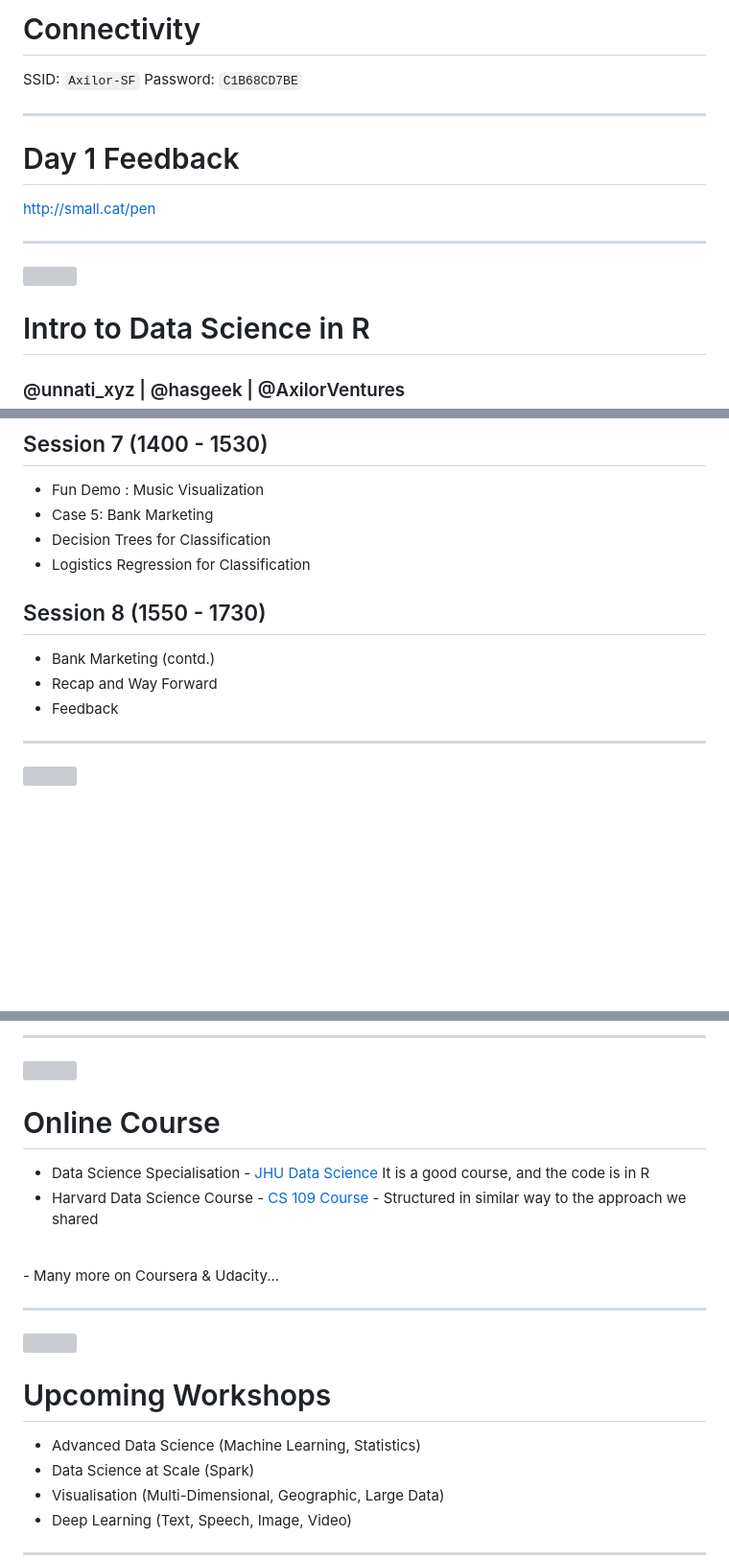
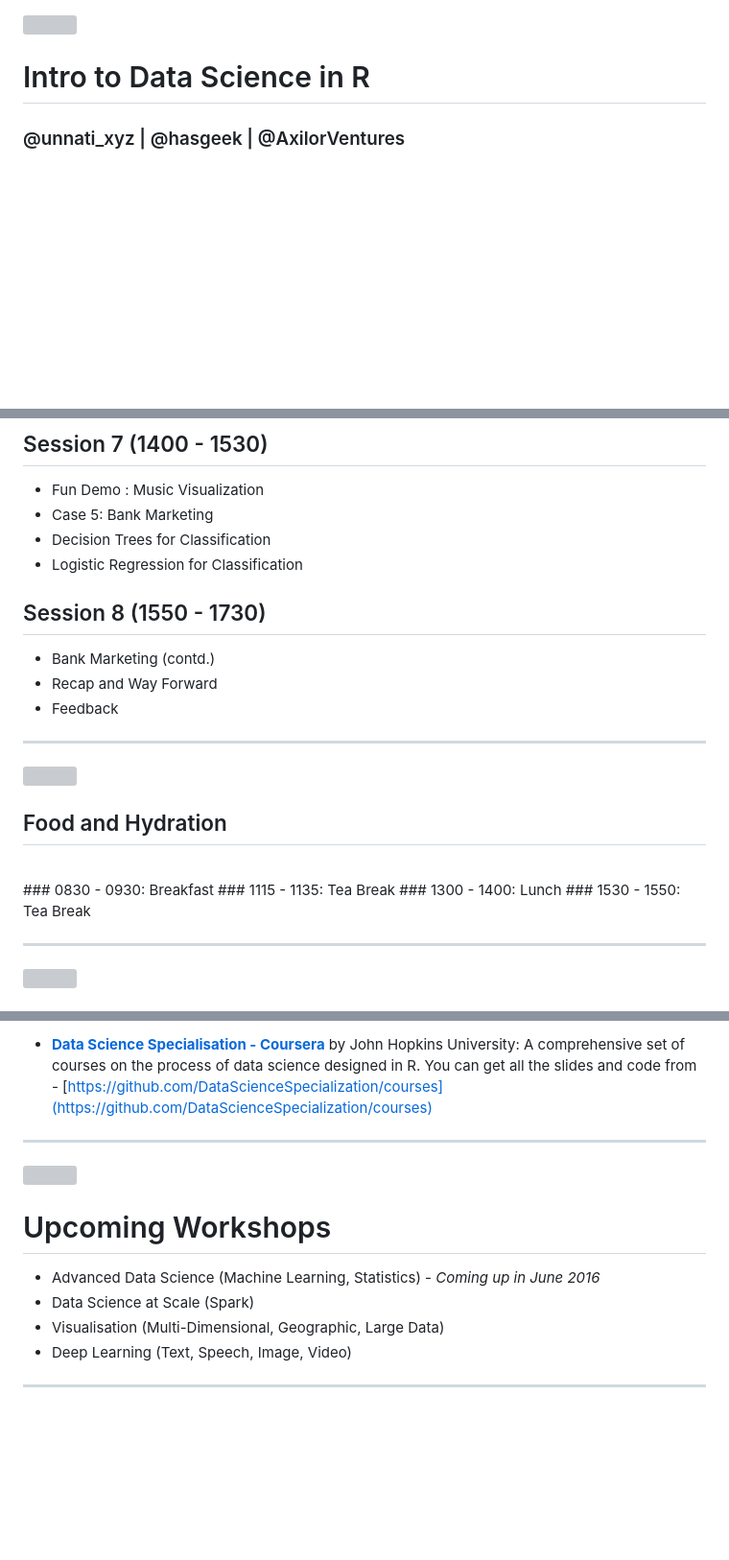
Before and after one commit to unnati-xyz/intro-R-data-science, a Markdown page: overview.md, 3 parts joined by grey strips. Shown: that part at 96% size. GitHub-like rendering; blank space fills up the shorter version; grey boxes are pictures that could not be loaded.

```diff
--- a/overview.md
+++ b/overview.md
@@ -1,16 +1,3 @@
-# Connectivity
-
-SSID: `Axilor-SF`
-Password: `C1B68CD7BE`
-
----
-
-# Day 1 Feedback
-
-http://small.cat/pen
-
----
-
 ![](img/workshop.jpg)
 # Intro to Data Science in R
 ### @unnati_xyz | @hasgeek | @AxilorVentures
@@ -257,12 +239,22 @@ http://small.cat/pen
 - Fun Demo : Music Visualization
 - Case 5: Bank Marketing
 - Decision Trees for Classification
-- Logistics Regression for Classification
+- Logistic Regression for Classification
 
 ## Session 8 (1550 - 1730)
 - Bank Marketing (contd.)
 - Recap and Way Forward
 - Feedback
+
+---
+
+![](img/break.jpg)
+## Food and Hydration
+<br>
+### 0830 - 0930: Breakfast
+### 1115 - 1135: Tea Break
+### 1300 - 1400: Lunch
+### 1530 - 1550: Tea Break
 
 ---
 
@@ -383,18 +391,11 @@ http://small.cat/pen
 
----
-![](img/stars.jpg)
-# Online Course
-- Data Science Specialisation - [JHU Data Science](https://www.coursera.org/specializations/jhu-data-science) It is a good course, and the code is in R
-- Harvard Data Science Course - [CS 109 Course](http://cs109.github.io/2015/) - Structured in similar way to the approach we shared
-<br>
-- Many more on Coursera & Udacity...
-
+- **[Data Science Specialisation - Coursera](https://www.coursera.org/specializations/jhu-data-science)** by John Hopkins University: A comprehensive set of courses on the process of data science designed in R. You can get all the slides and code from - [https://github.com/DataScienceSpecialization/courses](https://github.com/DataScienceSpecialization/courses)
 
 
 ---
 ![](img/workshop.jpg)
 # Upcoming Workshops
-- Advanced Data Science (Machine Learning, Statistics)
+- Advanced Data Science (Machine Learning, Statistics) - *Coming up in June 2016*
 - Data Science at Scale (Spark)
 - Visualisation (Multi-Dimensional, Geographic, Large Data)
 - Deep Learning (Text, Speech, Image, Video)
```
Also changed, not shown: other parts of overview.md (+30 -18 lines), introduction.md (added, +52 -0 lines), schedule.md (added, +60 -0 lines), img/datascienceinR.png (added), 2 other files.
